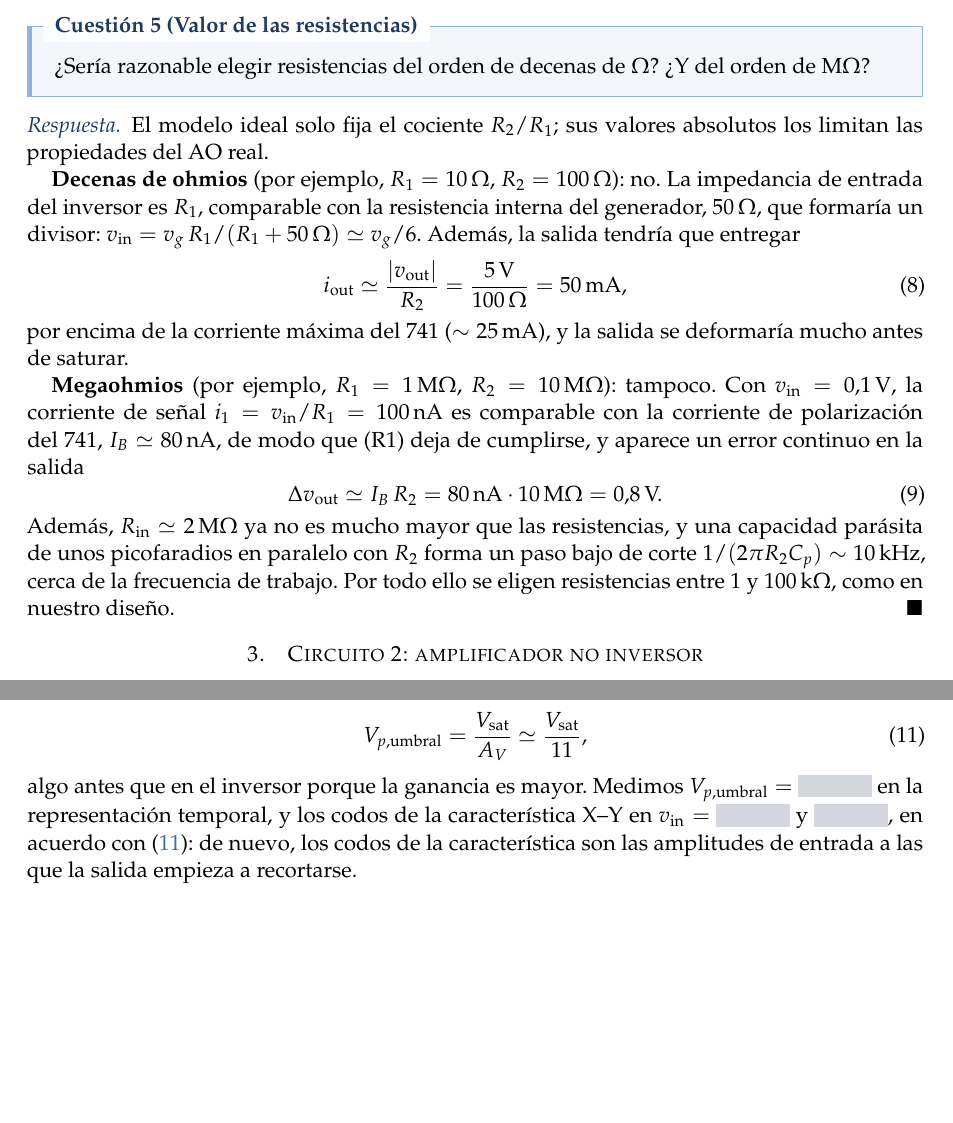
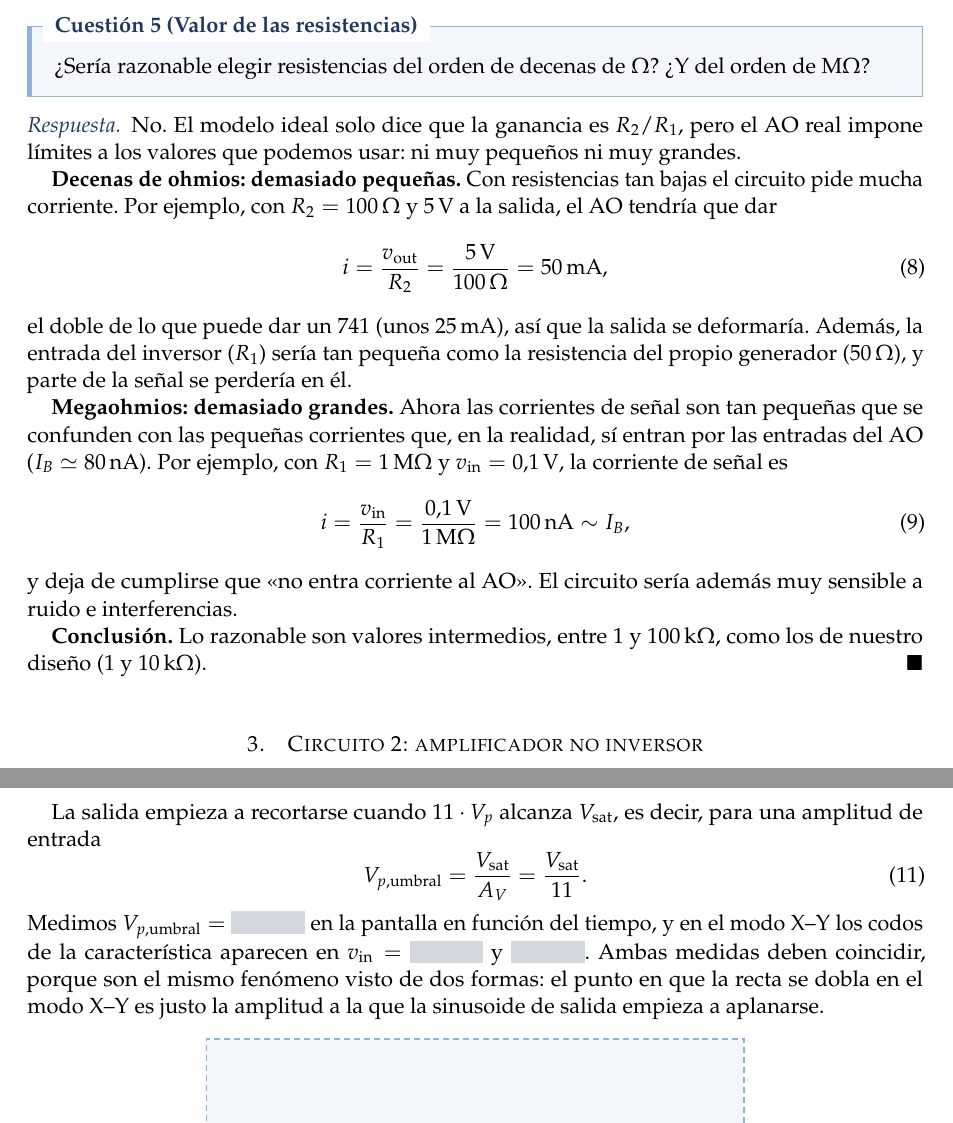
Before and after one commit to danimartinguerrero/Amplificadores-operacionales, a LaTeX paper (postlab_s1/main.tex, which reads postlab_s1/secciones/02_inversor.tex, postlab_s1/secciones/03_no_inversor.tex): two parts of pages 5 and 6 of 10 before the commit and two parts of pages 5 and 7 of 10 after it, joined at a grey line, cut so that both start at the same text, the shorter picture padded with empty space. Compiled offline with pdfLaTeX.

Commit message:
PostLab S1: cuestiones 5 y 7 explicadas de forma más sencilla
Co-Authored-By: Claude Opus 5.5 <noreply@anthropic.com>
Claude-Session: https://claude.ai/code/session_01TnmbhkteCs24U7EiSxtEmN

```diff
--- a/postlab_s1/secciones/02_inversor.tex
+++ b/postlab_s1/secciones/02_inversor.tex
@@ -132,23 +132,27 @@ $\Delta t=$ \dato; los máximos de la salida valen \dato\ y aparecen en $t=$ \da
 \end{pregunta}
 
 \begin{respuesta}
-El modelo ideal solo fija el cociente $R_2/R_1$; sus valores absolutos los limitan las propiedades del AO real.
+No. El modelo ideal solo dice que la ganancia es $R_2/R_1$, pero el AO real impone límites a los valores
+que podemos usar: ni muy pequeños ni muy grandes.
 
-\textbf{Decenas de ohmios} (por ejemplo, $R_1=10\,\Omega$, $R_2=100\,\Omega$): no. La impedancia de entrada del inversor
-es $R_1$, comparable con la resistencia interna del generador, $50\,\Omega$, que formaría un divisor:
-$\vin=v_g\,R_1/(R_1+50\,\Omega)\simeq v_g/6$. Además, la salida tendría que entregar
+\textbf{Decenas de ohmios: demasiado pequeñas.} Con resistencias tan bajas el circuito pide mucha corriente.
+Por ejemplo, con $R_2=100\,\Omega$ y $5\,\mathrm{V}$ a la salida, el AO tendría que dar
 \begin{equation}\label{eq:r-Iout}
-  i_{\mathrm{out}}\simeq\frac{\abs{\vout}}{R_2}=\frac{5\,\mathrm{V}}{100\,\Omega}=50\,\mathrm{mA},
+  i=\frac{\vout}{R_2}=\frac{5\,\mathrm{V}}{100\,\Omega}=50\,\mathrm{mA},
 \end{equation}
-por encima de la corriente máxima del 741 ($\sim25\,\mathrm{mA}$), y la salida se deformaría mucho antes de saturar.
+el doble de lo que puede dar un 741 (unos $25\,\mathrm{mA}$), así que la salida se deformaría. Además, la entrada
+del inversor ($R_1$) sería tan pequeña como la resistencia del propio generador ($50\,\Omega$), y parte de la
+señal se perdería en él.
 
-\textbf{Megaohmios} (por ejemplo, $R_1=1\,\mathrm{M}\Omega$, $R_2=10\,\mathrm{M}\Omega$): tampoco. Con $\vin=0{,}1\,\mathrm{V}$, la
-corriente de señal $i_1=\vin/R_1=100\,\mathrm{nA}$ es comparable con la corriente de polarización del 741,
-$I_B\simeq80\,\mathrm{nA}$, de modo que (R1) deja de cumplirse, y aparece un error continuo en la salida
+\textbf{Megaohmios: demasiado grandes.} Ahora las corrientes de señal son tan pequeñas que se confunden con
+las pequeñas corrientes que, en la realidad, sí entran por las entradas del AO ($I_B\simeq80\,\mathrm{nA}$). Por
+ejemplo, con $R_1=1\,\mathrm{M}\Omega$ y $\vin=0{,}1\,\mathrm{V}$, la corriente de señal es
 \begin{equation}\label{eq:r-IB}
-  \Delta\vout\simeq I_B\,R_2=80\,\mathrm{nA}\cdot10\,\mathrm{M}\Omega=0{,}8\,\mathrm{V}.
+  i=\frac{\vin}{R_1}=\frac{0{,}1\,\mathrm{V}}{1\,\mathrm{M}\Omega}=100\,\mathrm{nA}\sim I_B ,
 \end{equation}
-Además, $\Rin\simeq2\,\mathrm{M}\Omega$ ya no es mucho mayor que las resistencias, y una capacidad parásita de unos
-picofaradios en paralelo con $R_2$ forma un paso bajo de corte $1/(2\pi R_2C_p)\sim10\,\mathrm{kHz}$, cerca de la
-frecuencia de trabajo. Por todo ello se eligen resistencias entre $1$ y $100\,\mathrm{k}\Omega$, como en nuestro diseño.
+y deja de cumplirse que «no entra corriente al AO». El circuito sería además muy sensible a ruido e
+interferencias.
+
+\textbf{Conclusión.} Lo razonable son valores intermedios, entre $1$ y $100\,\mathrm{k}\Omega$, como los de nuestro
+diseño ($1$ y $10\,\mathrm{k}\Omega$).
 \end{respuesta}
--- a/postlab_s1/secciones/03_no_inversor.tex
+++ b/postlab_s1/secciones/03_no_inversor.tex
@@ -41,5 +41,3 @@ produce el recorte y relacionarlo con lo medido en la representación X--Y.
 \end{pregunta}
 
 \begin{respuesta}
-La característica es ahora una recta de pendiente positiva $A_V$ por el origen, limitada por $\pm\Vsat$. El
-recorte empieza cuando
@@ -46,10 +48,11 @@ recorte empieza cuando
+La salida empieza a recortarse cuando $11\cdot V_p$ alcanza $\Vsat$, es decir, para una amplitud de entrada
 \begin{equation}\label{eq:n-umbral}
-  V_{p,\mathrm{umbral}}=\frac{\Vsat}{A_V}\simeq\frac{\Vsat}{11},
+  V_{p,\mathrm{umbral}}=\frac{\Vsat}{A_V}=\frac{\Vsat}{11} .
 \end{equation}
-algo antes que en el inversor porque la ganancia es mayor. Medimos $V_{p,\mathrm{umbral}}=$ \dato\ en la
-representación temporal, y los codos de la característica X--Y en $\vin=$ \dato\ y \dato, en acuerdo con
-\eqref{eq:n-umbral}: de nuevo, los codos de la característica son las amplitudes de entrada a las que la salida
-empieza a recortarse.
+Medimos $V_{p,\mathrm{umbral}}=$ \dato\ en la pantalla en función del tiempo, y en el modo X--Y los codos de la
+característica aparecen en $\vin=$ \dato\ y \dato. Ambas medidas deben coincidir, porque son el mismo
+fenómeno visto de dos formas: el punto en que la recta se dobla en el modo X--Y es justo la amplitud a la
+que la sinusoide de salida empieza a aplanarse.
 \begin{center}
 \hueco{0.6\textwidth}{Característica $\vout(\vin)$ en modo X--Y}
 \end{center}
```
Also changed, not shown: PostLab_S1_amplificadores.pdf, postlab_s1/secciones/03_no_inversor.tex (4 more changed lines).
